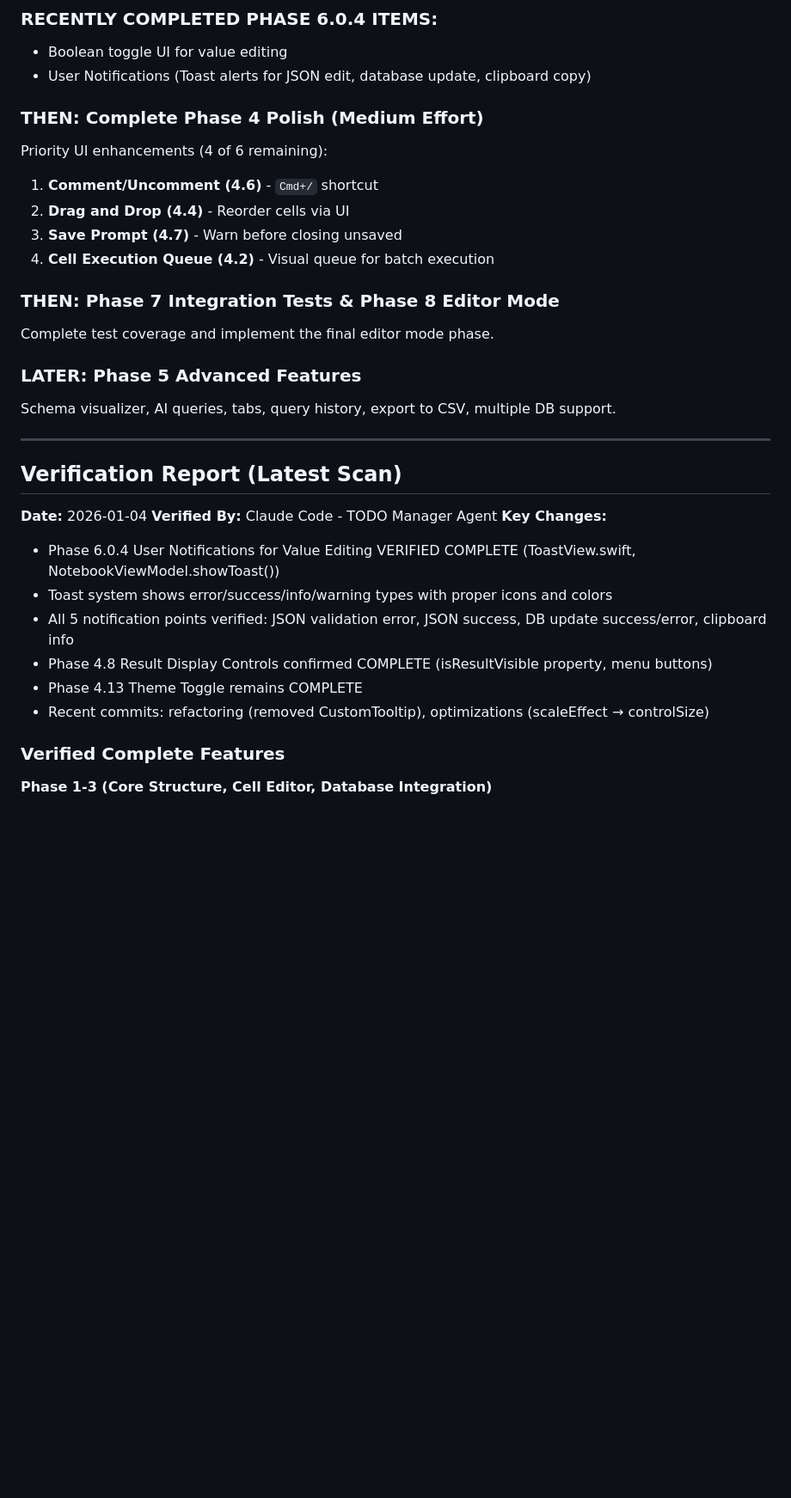
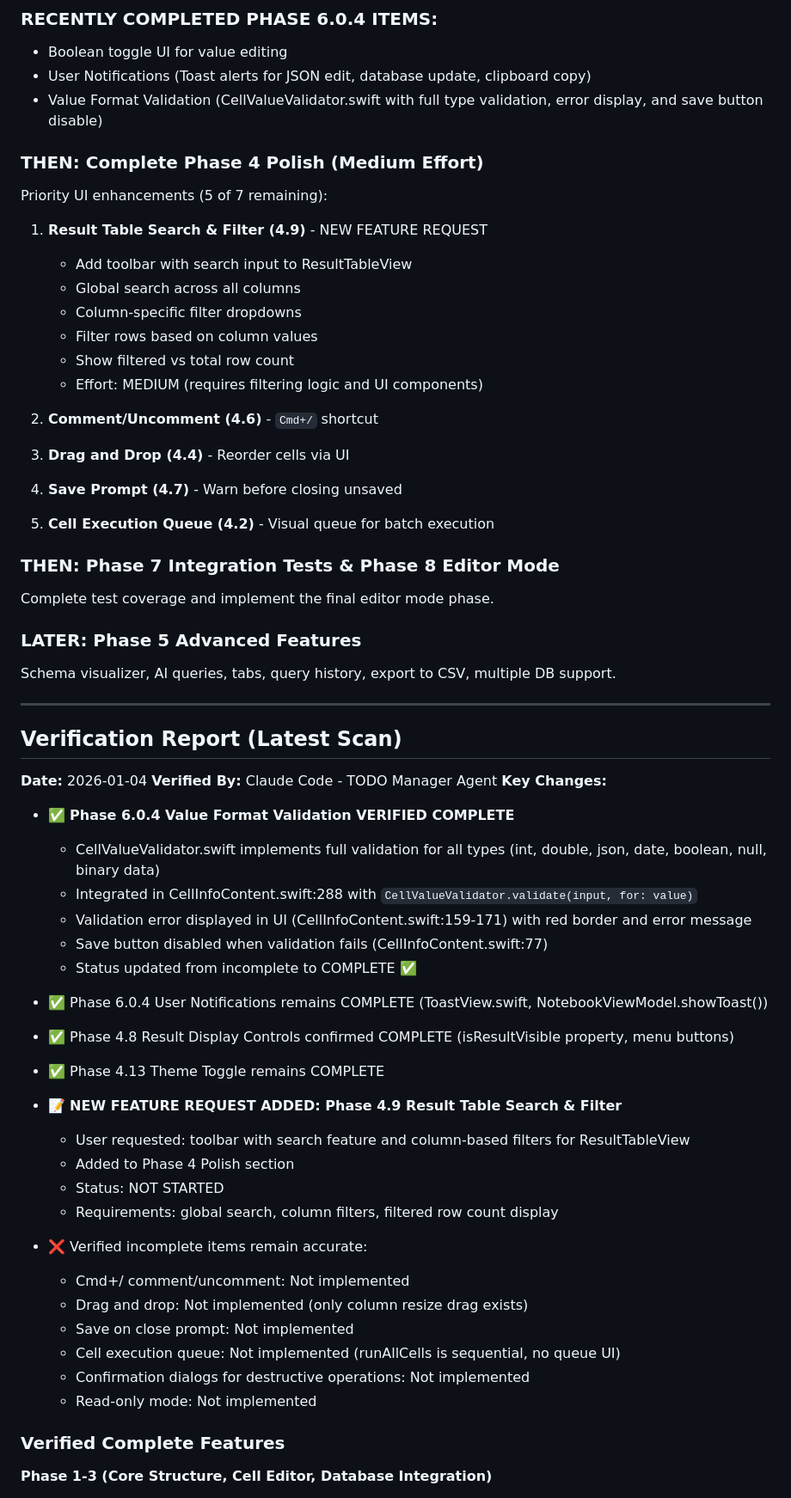
Before and after one commit to dinhanhthi/Dblore, a Markdown page: docs/TODO.md, the part around one of its changes. Shown at 86% size. Rendered like a GitHub page; blank space fills up the shorter version.

Commit message:
todo: add search and filter to result table

```diff
--- a/docs/TODO.md
+++ b/docs/TODO.md
@@ -289,14 +295,23 @@ Security and data safety enhancements (completing Phase 6.0.4):
 ### RECENTLY COMPLETED PHASE 6.0.4 ITEMS:
 - Boolean toggle UI for value editing
 - User Notifications (Toast alerts for JSON edit, database update, clipboard copy)
+- Value Format Validation (CellValueValidator.swift with full type validation, error display, and save button disable)
 
 ### THEN: Complete Phase 4 Polish (Medium Effort)
-Priority UI enhancements (4 of 6 remaining):
+Priority UI enhancements (5 of 7 remaining):
 
-1. **Comment/Uncomment (4.6)** - `Cmd+/` shortcut
-2. **Drag and Drop (4.4)** - Reorder cells via UI
-3. **Save Prompt (4.7)** - Warn before closing unsaved
-4. **Cell Execution Queue (4.2)** - Visual queue for batch execution
+1. **Result Table Search & Filter (4.9)** - NEW FEATURE REQUEST
+   - Add toolbar with search input to ResultTableView
+   - Global search across all columns
+   - Column-specific filter dropdowns
+   - Filter rows based on column values
+   - Show filtered vs total row count
+   - Effort: MEDIUM (requires filtering logic and UI components)
+
+2. **Comment/Uncomment (4.6)** - `Cmd+/` shortcut
+3. **Drag and Drop (4.4)** - Reorder cells via UI
+4. **Save Prompt (4.7)** - Warn before closing unsaved
+5. **Cell Execution Queue (4.2)** - Visual queue for batch execution
 
 ### THEN: Phase 7 Integration Tests & Phase 8 Editor Mode
 Complete test coverage and implement the final editor mode phase.
@@ -311,12 +326,30 @@ Schema visualizer, AI queries, tabs, query history, export to CSV, multiple DB s
 **Date:** 2026-01-04
 **Verified By:** Claude Code - TODO Manager Agent
 **Key Changes:**
-- Phase 6.0.4 User Notifications for Value Editing VERIFIED COMPLETE (ToastView.swift, NotebookViewModel.showToast())
-- Toast system shows error/success/info/warning types with proper icons and colors
-- All 5 notification points verified: JSON validation error, JSON success, DB update success/error, clipboard info
-- Phase 4.8 Result Display Controls confirmed COMPLETE (isResultVisible property, menu buttons)
-- Phase 4.13 Theme Toggle remains COMPLETE
-- Recent commits: refactoring (removed CustomTooltip), optimizations (scaleEffect → controlSize)
+- ✅ **Phase 6.0.4 Value Format Validation VERIFIED COMPLETE**
+  - CellValueValidator.swift implements full validation for all types (int, double, json, date, boolean, null, binary data)
+  - Integrated in CellInfoContent.swift:288 with `CellValueValidator.validate(input, for: value)`
+  - Validation error displayed in UI (CellInfoContent.swift:159-171) with red border and error message
+  - Save button disabled when validation fails (CellInfoContent.swift:77)
+  - Status updated from incomplete to COMPLETE ✅
+
+- ✅ Phase 6.0.4 User Notifications remains COMPLETE (ToastView.swift, NotebookViewModel.showToast())
+- ✅ Phase 4.8 Result Display Controls confirmed COMPLETE (isResultVisible property, menu buttons)
+- ✅ Phase 4.13 Theme Toggle remains COMPLETE
+
+- 📝 **NEW FEATURE REQUEST ADDED: Phase 4.9 Result Table Search & Filter**
+  - User requested: toolbar with search feature and column-based filters for ResultTableView
+  - Added to Phase 4 Polish section
+  - Status: NOT STARTED
+  - Requirements: global search, column filters, filtered row count display
+
+- ❌ Verified incomplete items remain accurate:
+  - Cmd+/ comment/uncomment: Not implemented
+  - Drag and drop: Not implemented (only column resize drag exists)
+  - Save on close prompt: Not implemented
+  - Cell execution queue: Not implemented (runAllCells is sequential, no queue UI)
+  - Confirmation dialogs for destructive operations: Not implemented
+  - Read-only mode: Not implemented
 
 ### Verified Complete Features
 
```
Also changed, not shown: other parts of docs/TODO.md (+24 -15 lines).
